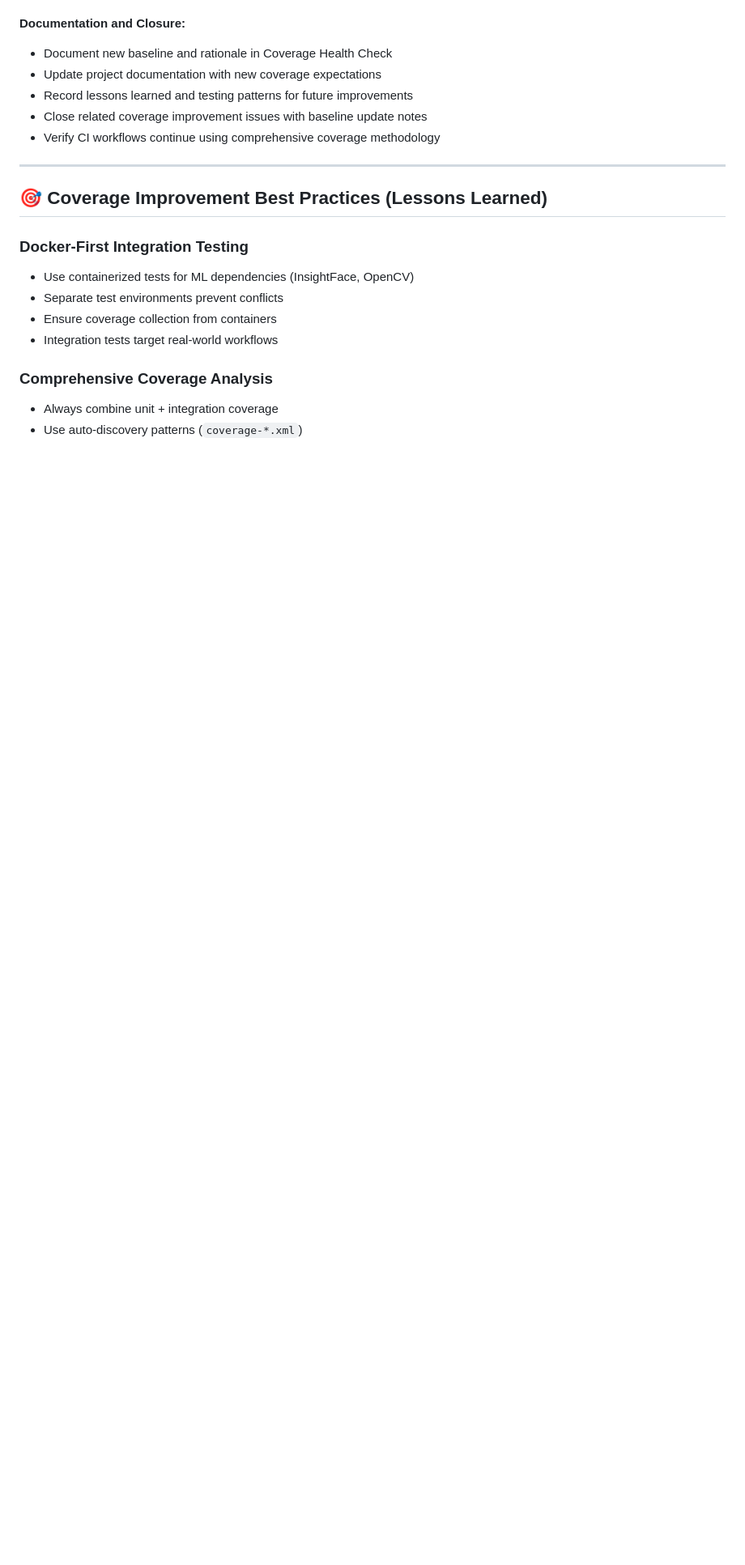
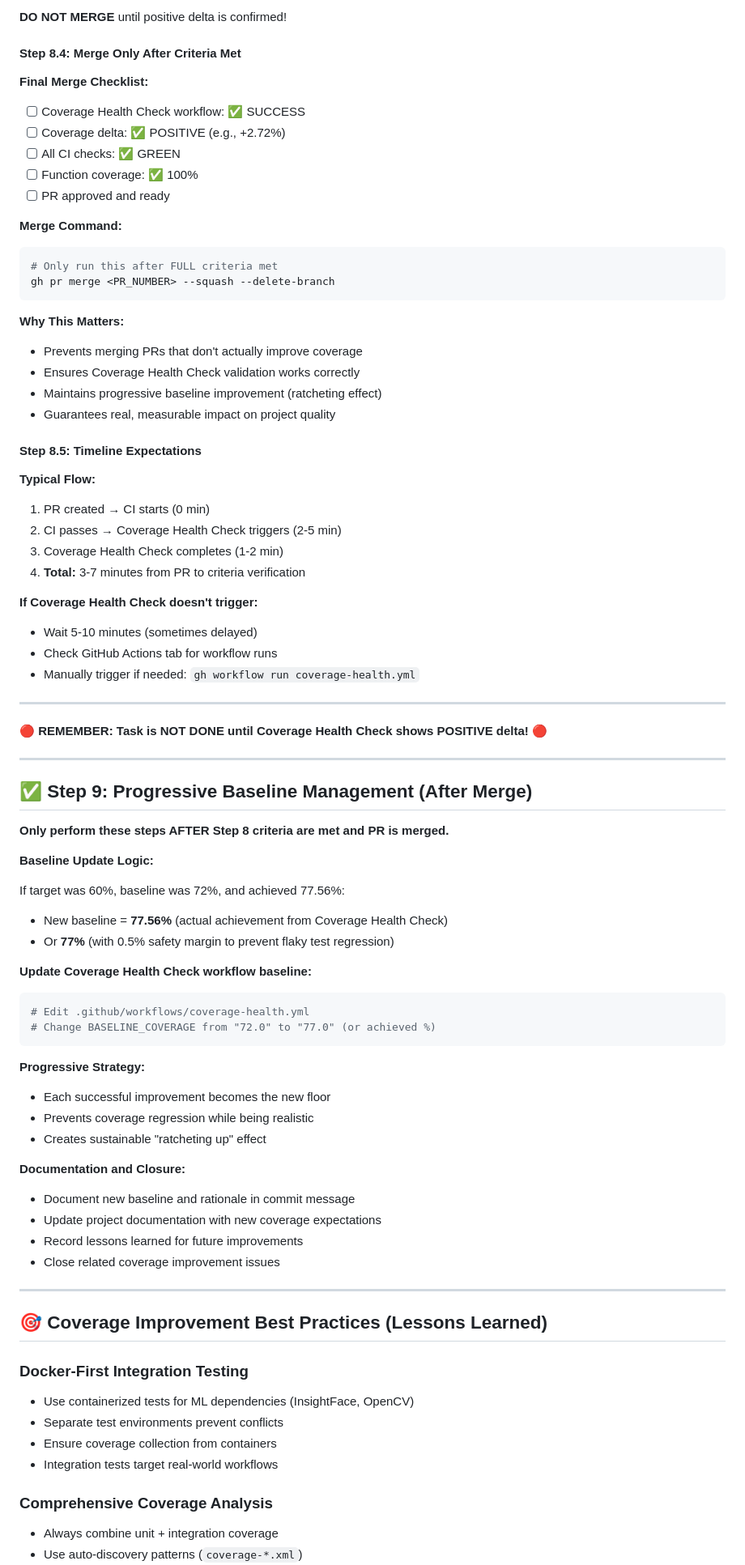
Before and after one commit to Rob-Negrete/ha-addons, a Markdown page: .claude/commands/bump-coverage.md, the part around one of its changes. Shown at 81% size. GitHub-like rendering; blank space fills up the shorter version.

````diff
--- a/.claude/commands/bump-coverage.md
+++ b/.claude/commands/bump-coverage.md
@@ -637,11 +701,80 @@ Closes #{issue_number}
+**DO NOT MERGE** until positive delta is confirmed!
+
+#### **Step 8.4: Merge Only After Criteria Met**
+
+**Final Merge Checklist:**
+
+- [ ] Coverage Health Check workflow: ✅ SUCCESS
+- [ ] Coverage delta: ✅ POSITIVE (e.g., +2.72%)
+- [ ] All CI checks: ✅ GREEN
+- [ ] Function coverage: ✅ 100%
+- [ ] PR approved and ready
+
+**Merge Command:**
+
+```bash
+# Only run this after FULL criteria met
+gh pr merge <PR_NUMBER> --squash --delete-branch
+```
+
+**Why This Matters:**
+
+- Prevents merging PRs that don't actually improve coverage
+- Ensures Coverage Health Check validation works correctly
+- Maintains progressive baseline improvement (ratcheting effect)
+- Guarantees real, measurable impact on project quality
+
+#### **Step 8.5: Timeline Expectations**
+
+**Typical Flow:**
+
+1. PR created → CI starts (0 min)
+2. CI passes → Coverage Health Check triggers (2-5 min)
+3. Coverage Health Check completes (1-2 min)
+4. **Total:** 3-7 minutes from PR to criteria verification
+
+**If Coverage Health Check doesn't trigger:**
+
+- Wait 5-10 minutes (sometimes delayed)
+- Check GitHub Actions tab for workflow runs
+- Manually trigger if needed: `gh workflow run coverage-health.yml`
+
+---
+
+**🔴 REMEMBER: Task is NOT DONE until Coverage Health Check shows POSITIVE delta! 🔴**
+
+---
+
+## ✅ Step 9: Progressive Baseline Management (After Merge)
+
+**Only perform these steps AFTER Step 8 criteria are met and PR is merged.**
+
+**Baseline Update Logic:**
+
+If target was 60%, baseline was 72%, and achieved 77.56%:
+
+- New baseline = **77.56%** (actual achievement from Coverage Health Check)
+- Or **77%** (with 0.5% safety margin to prevent flaky test regression)
+
+**Update Coverage Health Check workflow baseline:**
+
+```bash
+# Edit .github/workflows/coverage-health.yml
+# Change BASELINE_COVERAGE from "72.0" to "77.0" (or achieved %)
+```
+
+**Progressive Strategy:**
+
+- Each successful improvement becomes the new floor
+- Prevents coverage regression while being realistic
+- Creates sustainable "ratcheting up" effect
 
 **Documentation and Closure:**
 
-- Document new baseline and rationale in Coverage Health Check
+- Document new baseline and rationale in commit message
 - Update project documentation with new coverage expectations
-- Record lessons learned and testing patterns for future improvements
-- Close related coverage improvement issues with baseline update notes
-- Verify CI workflows continue using comprehensive coverage methodology
+- Record lessons learned for future improvements
+- Close related coverage improvement issues
 
 ---
 
````
Also changed, not shown: other parts of .claude/commands/bump-coverage.md (+81 -17 lines).
